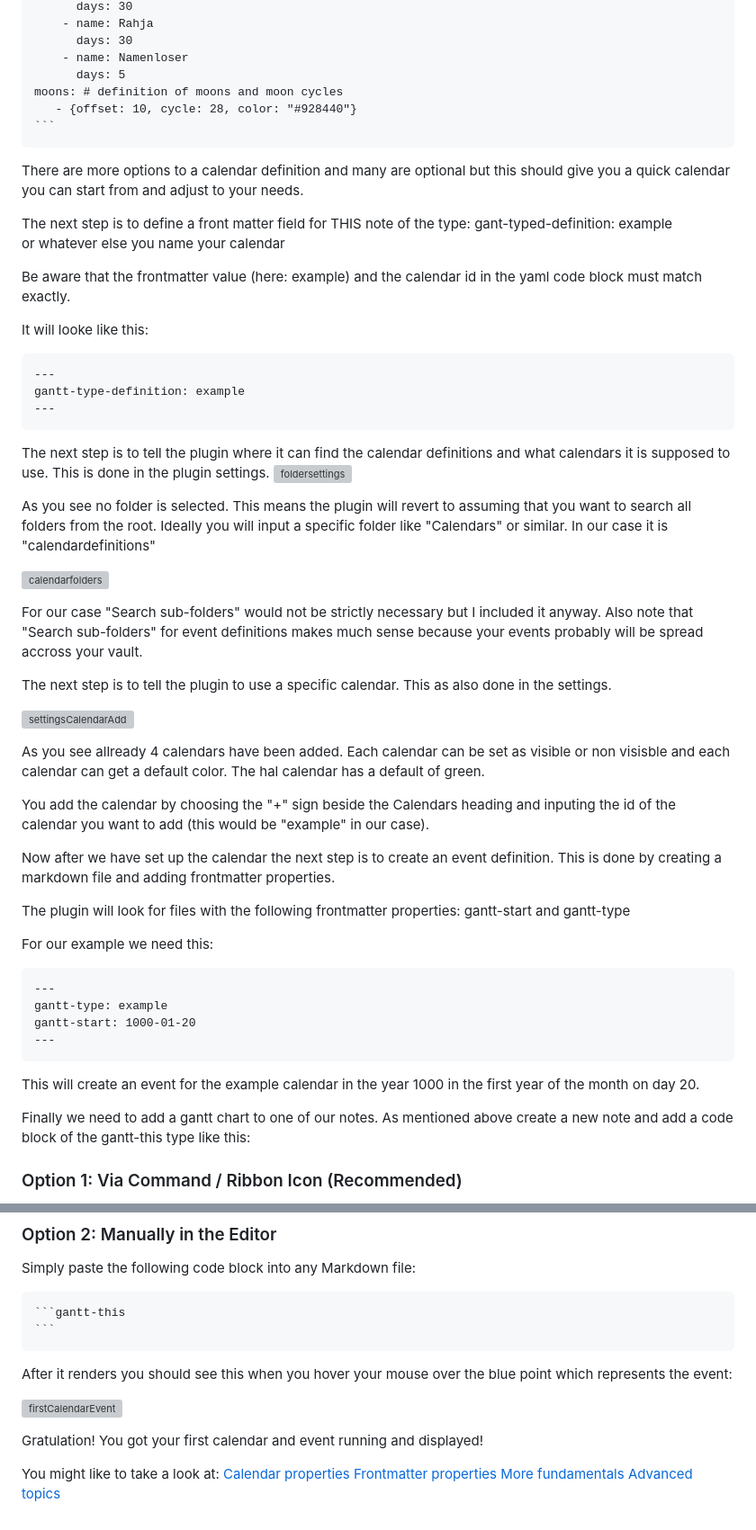
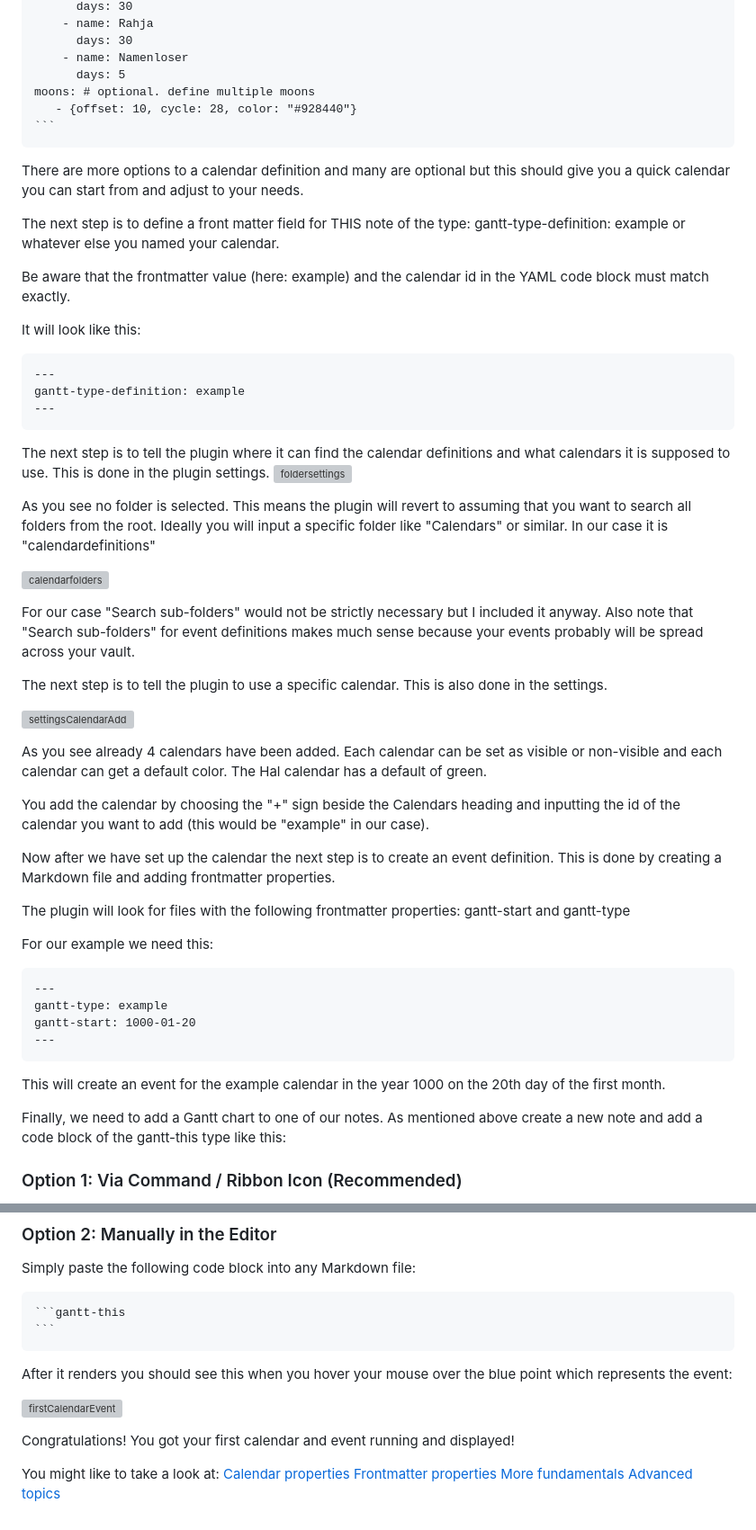
Before and after one commit to Altarok/gantt-this, a Markdown page: docs/01-Setup_first_steps.md, 2 parts joined by grey strips. Shown at 90% size. Rendered like a GitHub page; grey boxes are pictures that could not be loaded.

Commit message:
improve grammar in docu 02

`````diff
--- a/docs/01-Setup_first_steps.md
+++ b/docs/01-Setup_first_steps.md
@@ -65,7 +65,7 @@ ruleBasedDetails:
       days: 30
     - name: Namenloser
       days: 5
-moons: # definition of moons and moon cycles
+moons: # optional. define multiple moons
    - {offset: 10, cycle: 28, color: "#928440"}
 ```
 ````
@@ -74,14 +74,14 @@ There are more options to a calendar definition and many are optional but this s
 start from and adjust to your needs.
 
 The next step is to define a front matter field for THIS note of the type:
-gant-typed-definition: example
-or whatever else you name your calendar
+gantt-type-definition: example
+or whatever else you named your calendar.
 
-Be aware that the frontmatter value (here: example) and the calendar id in the yaml code block must match exactly.
+Be aware that the frontmatter value (here: example) and the calendar id in the YAML code block must match exactly.
 
-It will looke like this:
+It will look like this:
 
-```markdownd
+```markdown
 ---
 gantt-type-definition: example
 ---
@@ -97,20 +97,20 @@ the root. Ideally you will input a specific folder like "Calendars" or similar.
 ![calendarfolders](images/calendarfolders.webp)
 
 For our case "Search sub-folders" would not be strictly necessary but I included it anyway. Also note that "Search
-sub-folders" for event definitions makes much sense because your events probably will be spread accross your vault.
+sub-folders" for event definitions makes much sense because your events probably will be spread across your vault.
 
-The next step is to tell the plugin to use a specific calendar. This as also done in the settings.
+The next step is to tell the plugin to use a specific calendar. This is also done in the settings.
 
 ![settingsCalendarAdd](images/settingsCalendarAdd.webp)
 
-As you see allready 4 calendars have been added. Each calendar can be set as visible or non visisble and each calendar
-can get a default color. The hal calendar has a default of green.
+As you see already 4 calendars have been added. Each calendar can be set as visible or non-visible and each calendar
+can get a default color. The Hal calendar has a default of green.
 
-You add the calendar by choosing the "+" sign beside the Calendars heading and inputing the id of the calendar you want
+You add the calendar by choosing the "+" sign beside the Calendars heading and inputting the id of the calendar you want
 to add (this would be "example" in our case).
 
 Now after we have set up the calendar the next step is to create an event definition. This is done by creating a
-markdown file and adding frontmatter properties.
+Markdown file and adding frontmatter properties.
 
 The plugin will look for files with the following frontmatter properties: gantt-start and gantt-type
 
@@ -123,9 +123,9 @@ gantt-start: 1000-01-20
 ---
 ```
 
-This will create an event for the example calendar in the year 1000 in the first year of the month on day 20.
+This will create an event for the example calendar in the year 1000 on the 20th day of the first month.
 
-Finally we need to add a gantt chart to one of our notes. As mentioned above create a new note and add a code block of
+Finally, we need to add a Gantt chart to one of our notes. As mentioned above create a new note and add a code block of
 the gantt-this type like this:
 
 ### Option 1: Via Command / Ribbon Icon (Recommended)
@@ -154,7 +154,7 @@ After it renders you should see this when you hover your mouse over the blue poi
 
 ![firstCalendarEvent](images/firstCalendarEvent.webp)
 
-Gratulation! You got your first calendar and event running and displayed!
+Congratulations! You got your first calendar and event running and displayed!
 
 You might like to take a look at:
 [Calendar properties](02-Calendar_properties.md)
`````
Also changed, not shown: other parts of docs/01-Setup_first_steps.md (+8 -8 lines).
